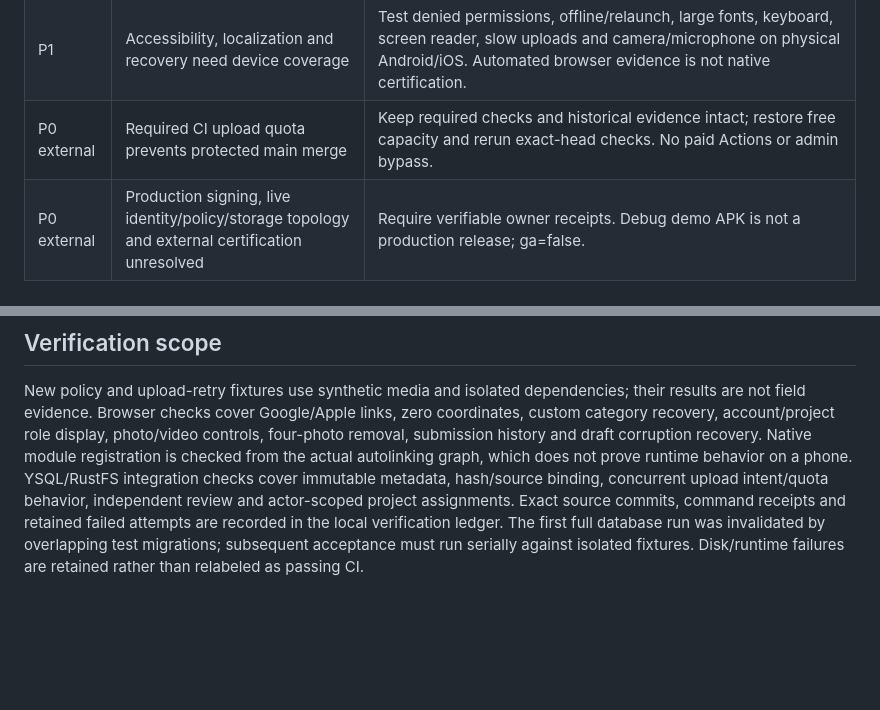
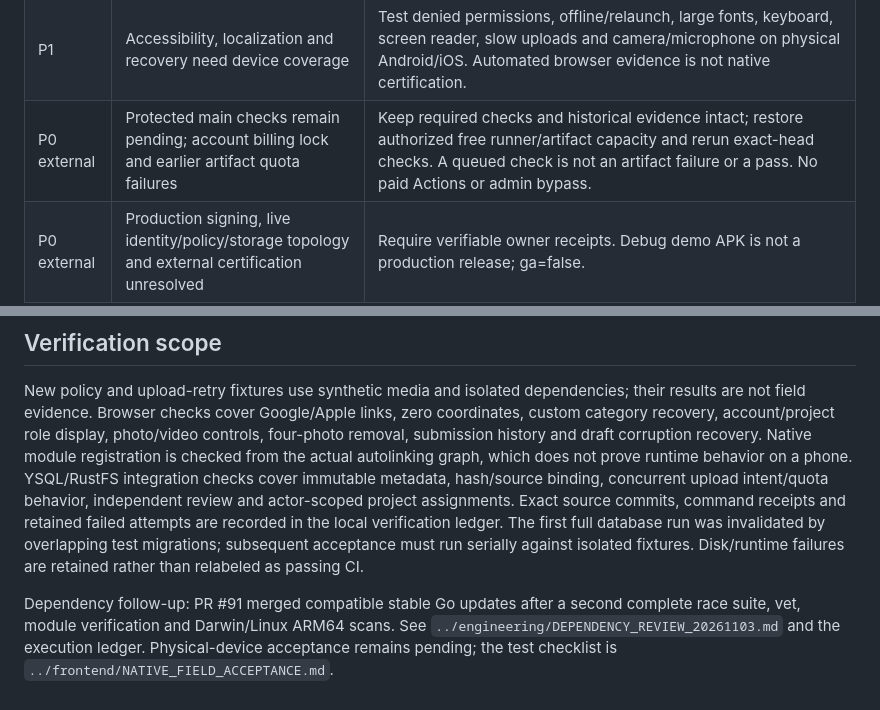
Before and after one commit to Atlasfsp/iRespond, a Markdown page: docs/product/FIELD_REVIEW_20261103.md, 2 parts joined by grey strips. Rendered like a GitHub page; blank space fills up the shorter version.

```diff
--- a/docs/product/FIELD_REVIEW_20261103.md
+++ b/docs/product/FIELD_REVIEW_20261103.md
@@ -24,7 +24,7 @@ Source baseline: 44b3a8e2c534b5495b057e9ff59011a448ffbe35 (tree shared with cons
 | P1 | No complete institutional programme/pilot operations | Scoped onboarding, invitations, consent/safeguarding training, programme reporting/export and data retention need implementation and acceptance. Pilot institution/owner/capacity/dates remain UNKNOWN. |
 | P1 | AI workflows not connected to approved external tools | Keep off until canonical AICO role/tool contracts, bounded proposals and human approval receipts are integrated. No AI human-verifier privilege. |
 | P1 | Accessibility, localization and recovery need device coverage | Test denied permissions, offline/relaunch, large fonts, keyboard, screen reader, slow uploads and camera/microphone on physical Android/iOS. Automated browser evidence is not native certification. |
-| P0 external | Required CI upload quota prevents protected main merge | Keep required checks and historical evidence intact; restore free capacity and rerun exact-head checks. No paid Actions or admin bypass. |
+| P0 external | Protected main checks remain pending; account billing lock and earlier artifact quota failures | Keep required checks and historical evidence intact; restore authorized free runner/artifact capacity and rerun exact-head checks. A queued check is not an artifact failure or a pass. No paid Actions or admin bypass. |
 | P0 external | Production signing, live identity/policy/storage topology and external certification unresolved | Require verifiable owner receipts. Debug demo APK is not a production release; ga=false. |
 
 ## Map integration contract
@@ -68,3 +68,5 @@ These are engineering estimates, not committed staffing or dates. Human capacity
 ## Verification scope
 
 New policy and upload-retry fixtures use synthetic media and isolated dependencies; their results are not field evidence. Browser checks cover Google/Apple links, zero coordinates, custom category recovery, account/project role display, photo/video controls, four-photo removal, submission history and draft corruption recovery. Native module registration is checked from the actual autolinking graph, which does not prove runtime behavior on a phone. YSQL/RustFS integration checks cover immutable metadata, hash/source binding, concurrent upload intent/quota behavior, independent review and actor-scoped project assignments. Exact source commits, command receipts and retained failed attempts are recorded in the local verification ledger. The first full database run was invalidated by overlapping test migrations; subsequent acceptance must run serially against isolated fixtures. Disk/runtime failures are retained rather than relabeled as passing CI.
+
+Dependency follow-up: PR #91 merged compatible stable Go updates after a second complete race suite, vet, module verification and Darwin/Linux ARM64 scans. See `../engineering/DEPENDENCY_REVIEW_20261103.md` and the execution ledger. Physical-device acceptance remains pending; the test checklist is `../frontend/NATIVE_FIELD_ACCEPTANCE.md`.
```
Also changed, not shown: docs/engineering/FIELD_REVIEW_EXECUTION_20261103.md (+4 -2 lines).
